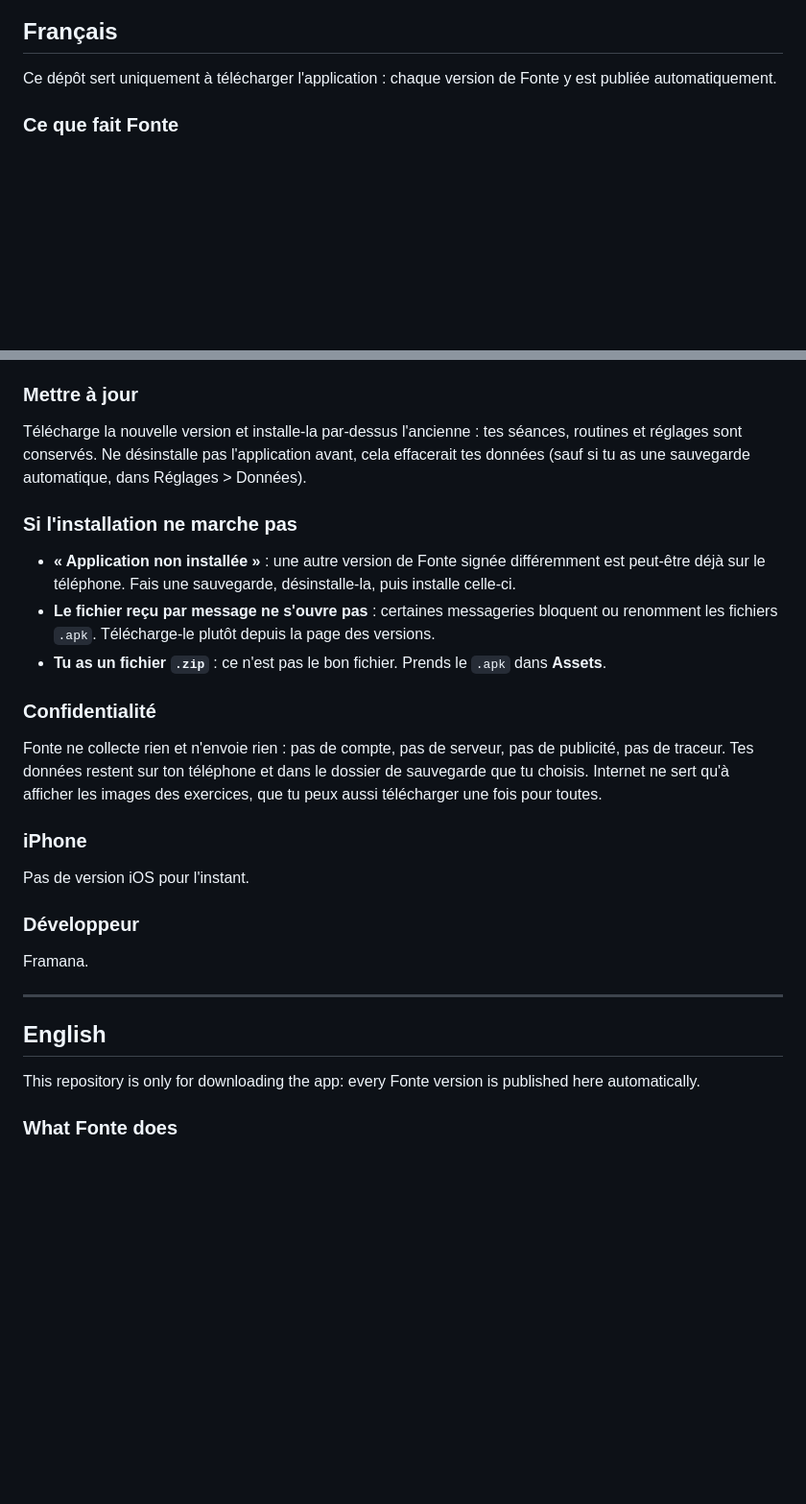
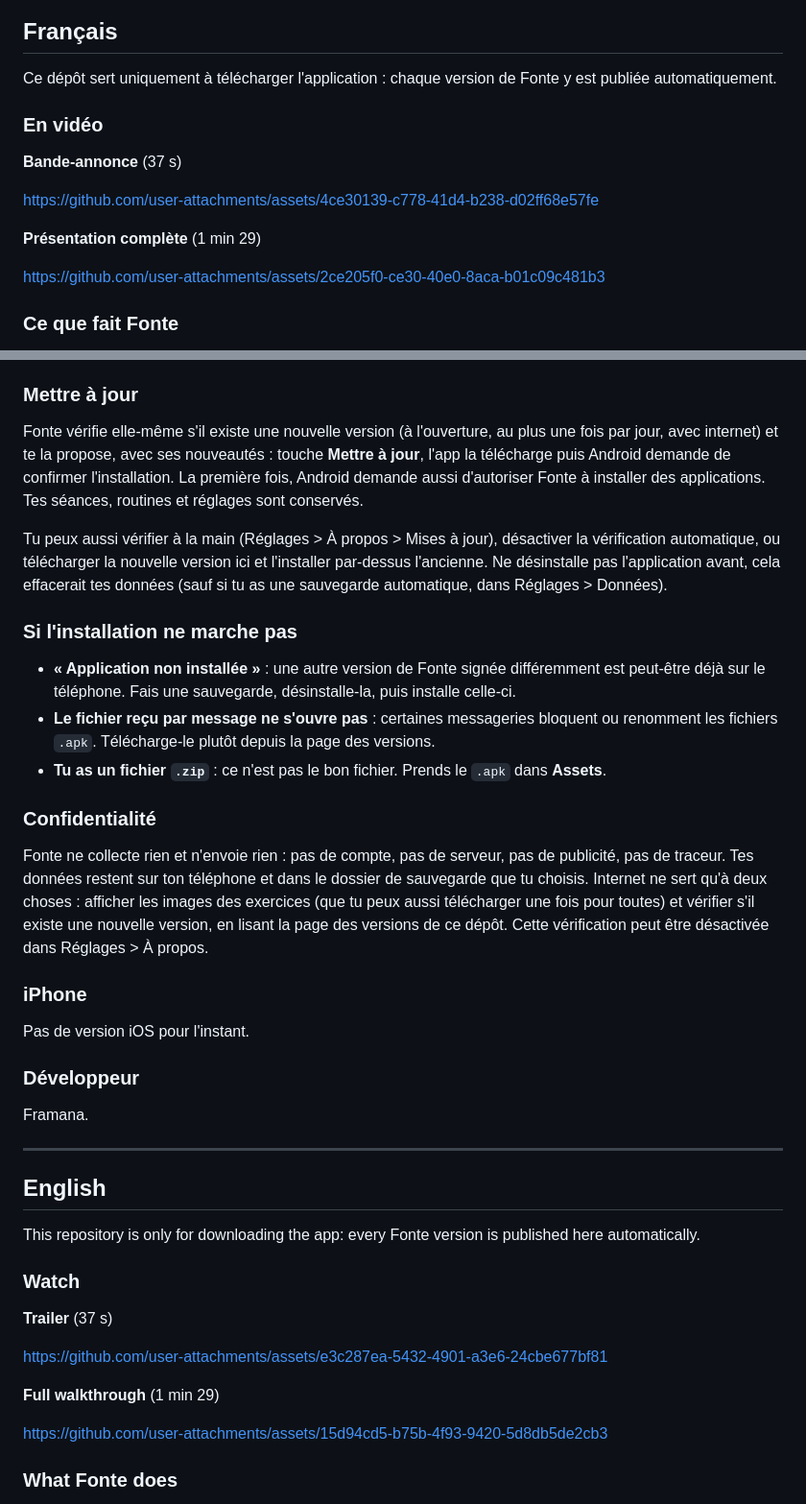
Before and after one commit to Fram-sudo/fonte-releases, a Markdown page: README.md, 2 parts joined by grey strips. Shown at 96% size. Drawn GitHub-style; blank space fills up the shorter version.

Commit message:
README : vidéos et mises à jour dans l'app

```diff
--- a/README.md
+++ b/README.md
@@ -14,6 +14,16 @@
 ## Français
 
 Ce dépôt sert uniquement à télécharger l'application : chaque version de Fonte y est publiée automatiquement.
+
+### En vidéo
+
+**Bande-annonce** (37 s)
+
+https://github.com/user-attachments/assets/4ce30139-c778-41d4-b238-d02ff68e57fe
+
+**Présentation complète** (1 min 29)
+
+https://github.com/user-attachments/assets/2ce205f0-ce30-40e0-8aca-b01c09c481b3
 
 ### Ce que fait Fonte
 
@@ -33,7 +43,9 @@ Ce dépôt sert uniquement à télécharger l'application : chaque version de Fo
 
 ### Mettre à jour
 
-Télécharge la nouvelle version et installe-la par-dessus l'ancienne : tes séances, routines et réglages sont conservés. Ne désinstalle pas l'application avant, cela effacerait tes données (sauf si tu as une sauvegarde automatique, dans Réglages > Données).
+Fonte vérifie elle-même s'il existe une nouvelle version (à l'ouverture, au plus une fois par jour, avec internet) et te la propose, avec ses nouveautés : touche **Mettre à jour**, l'app la télécharge puis Android demande de confirmer l'installation. La première fois, Android demande aussi d'autoriser Fonte à installer des applications. Tes séances, routines et réglages sont conservés.
+
+Tu peux aussi vérifier à la main (Réglages > À propos > Mises à jour), désactiver la vérification automatique, ou télécharger la nouvelle version ici et l'installer par-dessus l'ancienne. Ne désinstalle pas l'application avant, cela effacerait tes données (sauf si tu as une sauvegarde automatique, dans Réglages > Données).
 
 ### Si l'installation ne marche pas
 
@@ -43,7 +55,7 @@ Télécharge la nouvelle version et installe-la par-dessus l'ancienne : tes séa
 
 ### Confidentialité
 
-Fonte ne collecte rien et n'envoie rien : pas de compte, pas de serveur, pas de publicité, pas de traceur. Tes données restent sur ton téléphone et dans le dossier de sauvegarde que tu choisis. Internet ne sert qu'à afficher les images des exercices, que tu peux aussi télécharger une fois pour toutes.
+Fonte ne collecte rien et n'envoie rien : pas de compte, pas de serveur, pas de publicité, pas de traceur. Tes données restent sur ton téléphone et dans le dossier de sauvegarde que tu choisis. Internet ne sert qu'à deux choses : afficher les images des exercices (que tu peux aussi télécharger une fois pour toutes) et vérifier s'il existe une nouvelle version, en lisant la page des versions de ce dépôt. Cette vérification peut être désactivée dans Réglages > À propos.
 
 ### iPhone
 
@@ -58,6 +70,16 @@ Framana.
 ## English
 
 This repository is only for downloading the app: every Fonte version is published here automatically.
+
+### Watch
+
+**Trailer** (37 s)
+
+https://github.com/user-attachments/assets/e3c287ea-5432-4901-a3e6-24cbe677bf81
+
+**Full walkthrough** (1 min 29)
+
+https://github.com/user-attachments/assets/15d94cd5-b75b-4f93-9420-5d8db5de2cb3
 
 ### What Fonte does
 
```
Also changed, not shown: other parts of README.md (+4 -2 lines).
